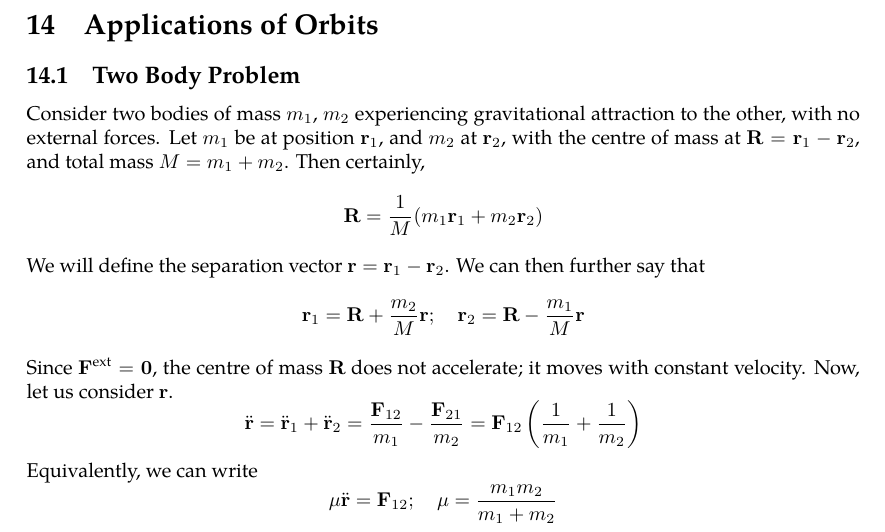
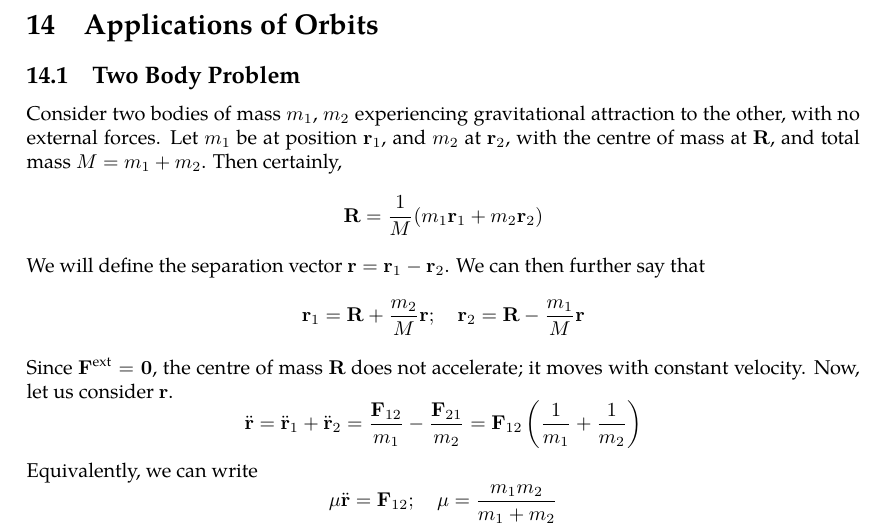
Before and after one commit to zeramorphic/cambridge-maths-notes, a LaTeX document (ia/dr/main.tex, which reads ia/dr/14.tex): part of page 34 of 63, cut so that both start at the same text. Compiled offline with pdfLaTeX; TikZ figures are drawn from their code, not taken from saved files.

Commit message:
Fix centre of mass in two body problem
Signed-off-by: thirdsgames <thirdsgames2018@gmail.com>

```diff
--- a/ia/dr/14.tex
+++ b/ia/dr/14.tex
@@ -1,6 +1,6 @@
 \subsection{Two Body Problem}
 Consider two bodies of mass \(m_1\), \(m_2\) experiencing gravitational attraction to the other, with no external forces.
-Let \(m_1\) be at position \(\vb r_1\), and \(m_2\) at \(\vb r_2\), with the centre of mass at \(\vb R = \vb r_1 - \vb r_2\), and total mass \(M = m_1 + m_2\).
+Let \(m_1\) be at position \(\vb r_1\), and \(m_2\) at \(\vb r_2\), with the centre of mass at \(\vb R\), and total mass \(M = m_1 + m_2\).
 Then certainly,
 \[
 	\vb R = \frac{1}{M}(m_1 \vb r_1 + m_2 \vb r_2)
```
